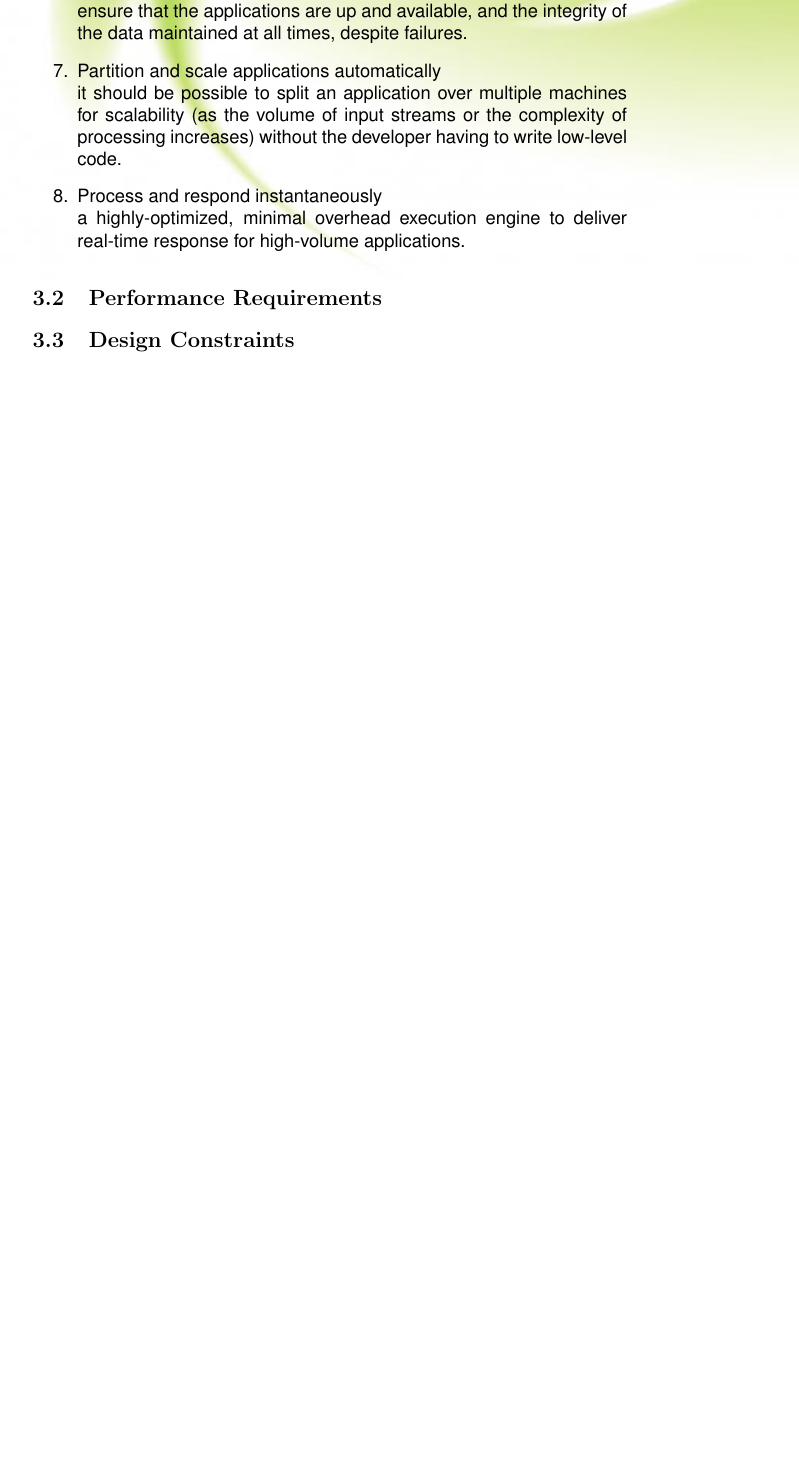
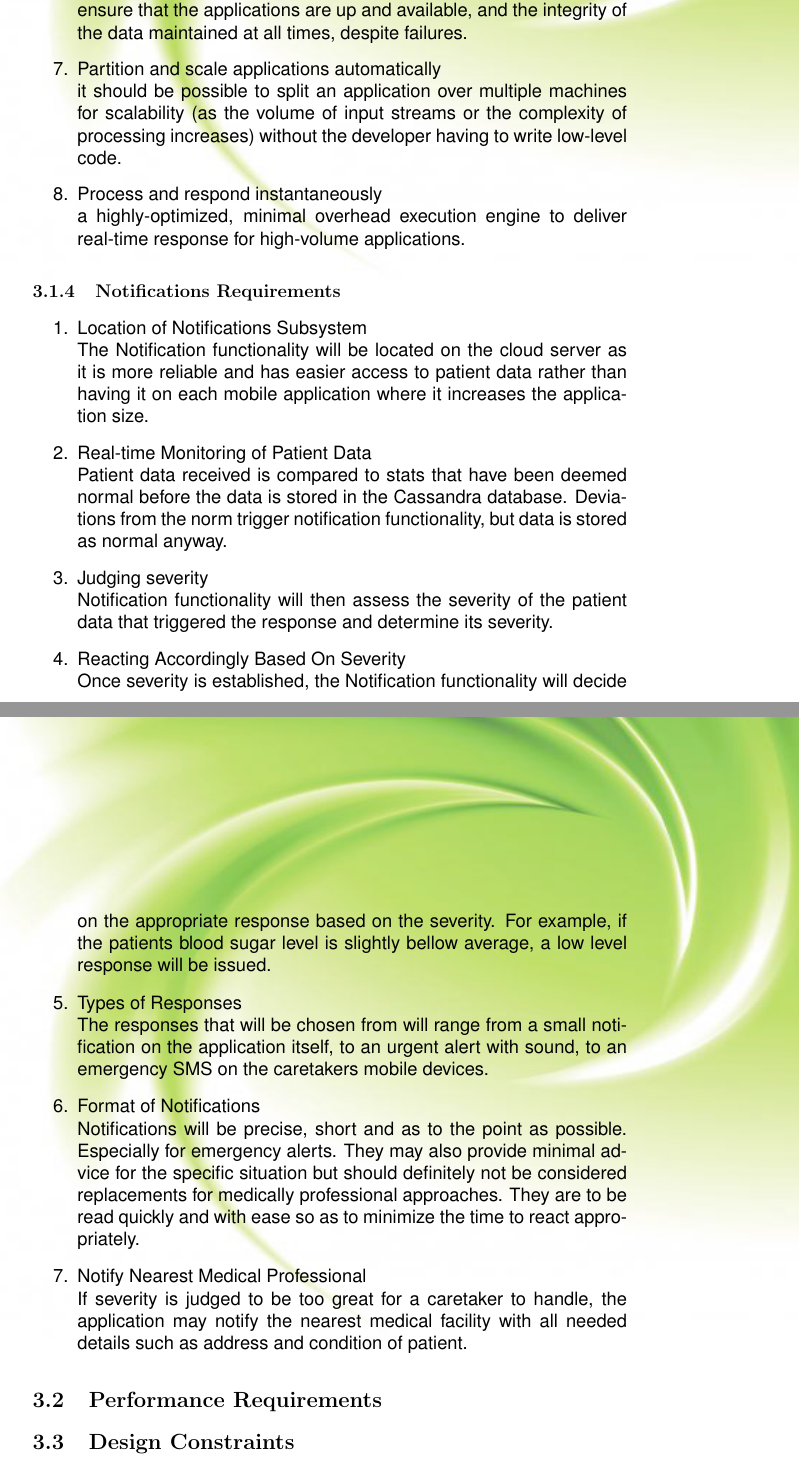
Before and after one commit to NikkiConstancon/Loop, a LaTeX document (Documentation/SRS/SRS.tex): part of page 5 of 9 before the commit and two parts of pages 5 and 6 of 10 after it, the two joined at a grey line, cut so that both start at the same text, the shorter picture padded with empty space. Compiled offline with pdfLaTeX.

Commit message:
adding requirements for notification subsystem

```diff
--- a/Documentation/SRS/SRS.tex
+++ b/Documentation/SRS/SRS.tex
@@ -172,6 +172,17 @@
                 \item{Process and respond instantaneously\\a highly-optimized, minimal overhead execution engine to deliver real-time response for high-volume applications.}
             \end{enumerate}
 
+	    \subsubsection{Notifications Requirements}
+        	\begin{enumerate}
+            	\item{Location of Notifications Subsystem\\ The Notification functionality will be located on the cloud server as it is more reliable and has easier access to patient data rather than having it on each mobile application where it increases the application size.}
+            	\item{Real-time Monitoring of Patient Data\\Patient data received is compared to stats that have been deemed normal before the data is stored in the Cassandra database. Deviations from the norm trigger notification functionality, but data is stored as normal anyway.}
+                \item{Judging severity\\Notification functionality will then assess the severity of the patient data that triggered the response and determine its severity.}
+                \item{Reacting Accordingly Based On Severity\\ Once severity is established, the Notification functionality will decide on the appropriate response based on the severity. For example, if the patients blood sugar level is slightly bellow average, a low level response will be issued.}
+                \item{Types of Responses\\The responses that will be chosen from will range from a small notification on the application itself, to an urgent alert with sound, to an emergency SMS on the caretakers mobile devices.}
+                \item{Format of Notifications\\Notifications will be precise, short and as to the point as possible. Especially for emergency alerts. They may also provide minimal advice for the specific situation but should definitely not be considered replacements for medically professional approaches. They are to be read quickly and with ease so as to minimize the time to react appropriately.}
+                \item{Notify Nearest Medical Professional\\ If severity is judged to be too great for a caretaker to handle, the application may notify the nearest medical facility with all needed details such as address and condition of patient.}
+            \end{enumerate}
+
         \subsection{Performance Requirements}
 
 
```
